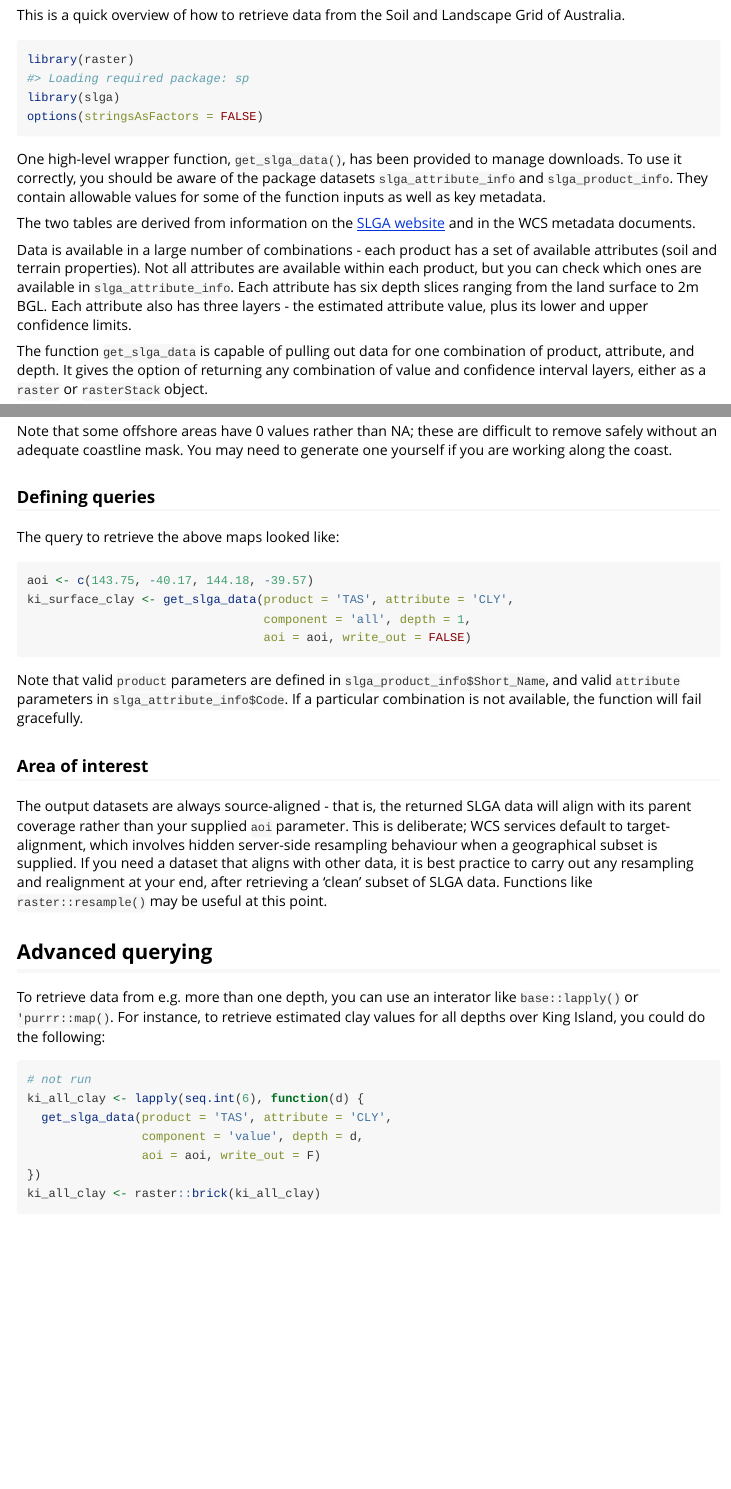
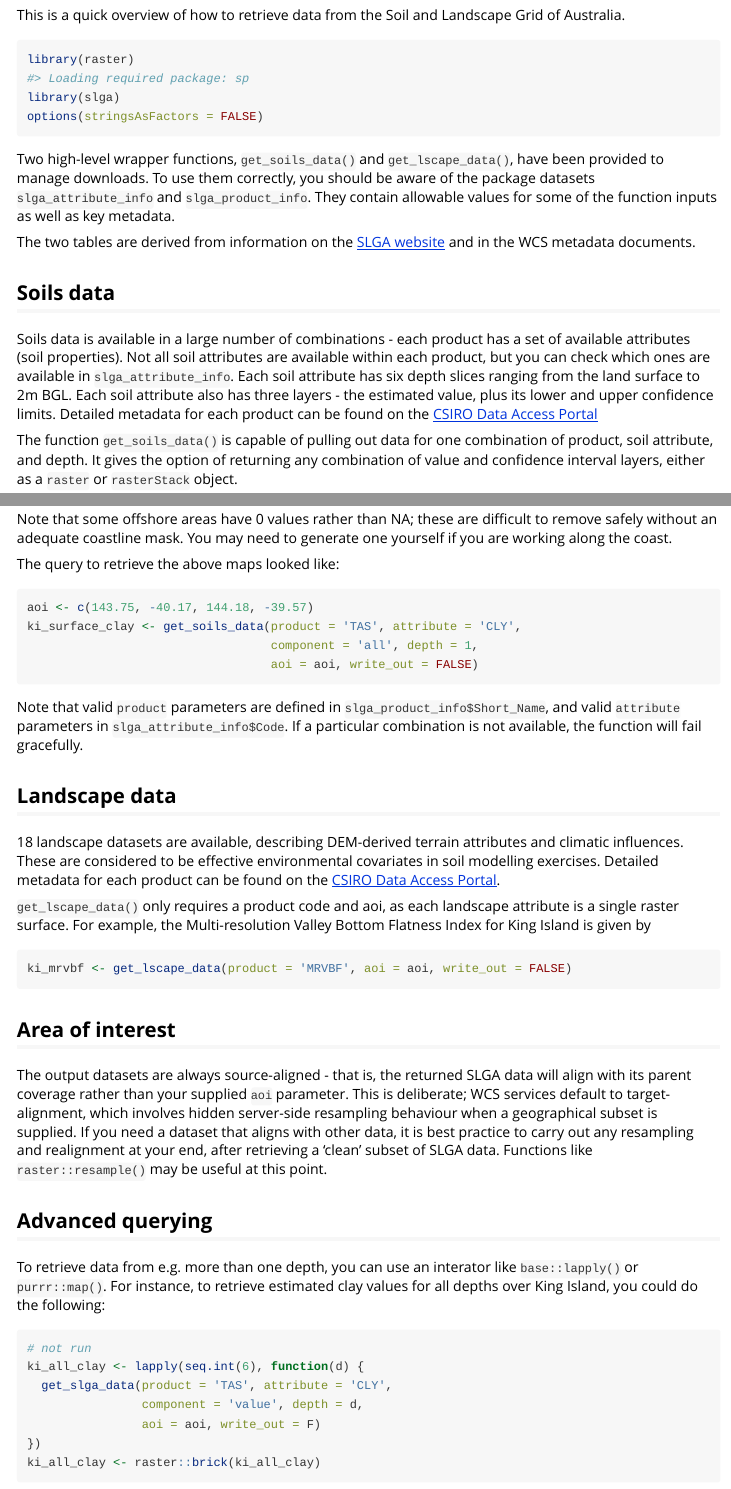
Before and after one commit to obrl-soil/slga, an R Markdown document (vignettes/accessing_slga_data.Rmd): the page in a window 1100 px wide, from 150 px down, and a second part further down, joined at a grey line. Rendered offline with R 4.5, knitr and Pandoc, with nearby package versions; long lines of code are wrapped.

Commit message:
update vignette

````diff
--- a/vignettes/accessing_slga_data.Rmd
+++ b/vignettes/accessing_slga_data.Rmd
@@ -25,13 +25,15 @@ library(slga)
 options(stringsAsFactors = FALSE)
 ```
 
-One high-level wrapper function, `get_slga_data()`, has been provided to manage downloads. To use it correctly, you should be aware of the package datasets `slga_attribute_info` and `slga_product_info`. They contain allowable values for some of the function inputs as well as key metadata.
+Two high-level wrapper functions, `get_soils_data()` and `get_lscape_data()`, have been provided to manage downloads. To use them correctly, you should be aware of the package datasets `slga_attribute_info` and `slga_product_info`. They contain allowable values for some of the function inputs as well as key metadata.
 
 The two tables are derived from information on the [SLGA website](http://www.clw.csiro.au/aclep/soilandlandscapegrid/index.html) and in the WCS metadata documents.
 
-Data is available in a large number of combinations - each product has a set of available attributes (soil and terrain properties). Not all attributes are available within each product, but you can check which ones are available in `slga_attribute_info`. Each attribute has six depth slices ranging from the land surface to 2m BGL. Each attribute also has three layers - the estimated attribute value, plus its lower and upper confidence limits.
+## Soils data
 
-The function `get_slga_data` is capable of pulling out data for one combination of product, attribute, and depth. It gives the option of returning any combination of value and confidence interval layers, either as a `raster` or `rasterStack` object.
+Soils data is available in a large number of combinations - each product has a set of available attributes (soil properties). Not all soil attributes are available within each product, but you can check which ones are available in `slga_attribute_info`. Each soil attribute has six depth slices ranging from the land surface to 2m BGL. Each soil attribute also has three layers - the estimated value, plus its lower and upper confidence limits. Detailed metadata for each product can be found on the [CSIRO Data Access Portal](https://data.csiro.au/dap/home?execution=e3s1)
+
+The function `get_soils_data()` is capable of pulling out data for one combination of product, soil attribute, and depth. It gives the option of returning any combination of value and confidence interval layers, either as a `raster` or `rasterStack` object.
 
 As a demonstration, the surface (0-5 cm) percentage clay content for King Island is available with `data('ki_surface_clay')`:
 
@@ -46,27 +48,35 @@ plot(ki_surface_clay, zlim = c(0, 65), nc = 3)
 
 Note that some offshore areas have 0 values rather than NA; these are difficult to remove safely without an adequate coastline mask. You may need to generate one yourself if you are working along the coast.
 
-### Defining queries
-
 The query to retrieve the above maps looked like:
 
 ```{r 'qry', eval = FALSE}
 aoi <- c(143.75, -40.17, 144.18, -39.57)
-ki_surface_clay <- get_slga_data(product = 'TAS', attribute = 'CLY',
-                                 component = 'all', depth = 1,
-                                 aoi = aoi, write_out = FALSE)
+ki_surface_clay <- get_soils_data(product = 'TAS', attribute = 'CLY',
+                                  component = 'all', depth = 1,
+                                  aoi = aoi, write_out = FALSE)
 
 ```
 
 Note that valid `product` parameters are defined in `slga_product_info$Short_Name`, and valid `attribute` parameters in `slga_attribute_info$Code`. If a particular combination is not available, the function will fail gracefully.
 
-### Area of interest
+## Landscape data
+
+18 landscape datasets are available, describing DEM-derived terrain attributes and climatic influences. These are considered to be effective environmental covariates in soil modelling exercises. Detailed metadata for each product can be found on the [CSIRO Data Access Portal](https://data.csiro.au/dap/home?execution=e3s1).
+
+`get_lscape_data()` only requires a product code and aoi, as each landscape attribute is a single raster surface. For example, the Multi-resolution Valley Bottom Flatness Index for King Island is given by
+
+```{r 'qry2', eval = FALSE}
+ki_mrvbf <- get_lscape_data(product = 'MRVBF', aoi = aoi, write_out = FALSE)
+```
+
+## Area of interest
 
 The output datasets are always source-aligned - that is, the returned SLGA data will align with its parent coverage rather than your supplied `aoi` parameter. This is deliberate; WCS services default to target-alignment, which involves hidden server-side resampling behaviour when a geographical subset is supplied. If you need a dataset that aligns with other data, it is best practice to carry out any resampling and realignment at your end, after retrieving a 'clean' subset of SLGA data. Functions like `raster::resample()` may be useful at this point.
 
 ## Advanced querying
 
-To retrieve data from e.g. more than one depth, you can use an interator like `base::lapply()` or `'purrr::map()`. For instance, to retrieve estimated clay values for all depths over King Island, you could do the following:
+To retrieve data from e.g. more than one depth, you can use an interator like `base::lapply()` or `purrr::map()`. For instance, to retrieve estimated clay values for all depths over King Island, you could do the following:
 
 ```{r 'allclay', eval = FALSE}
 # not run
````
Also changed, not shown: 1 other file.
